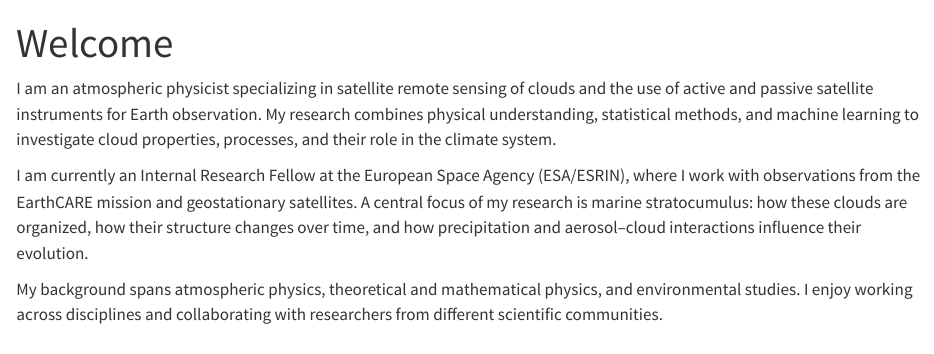
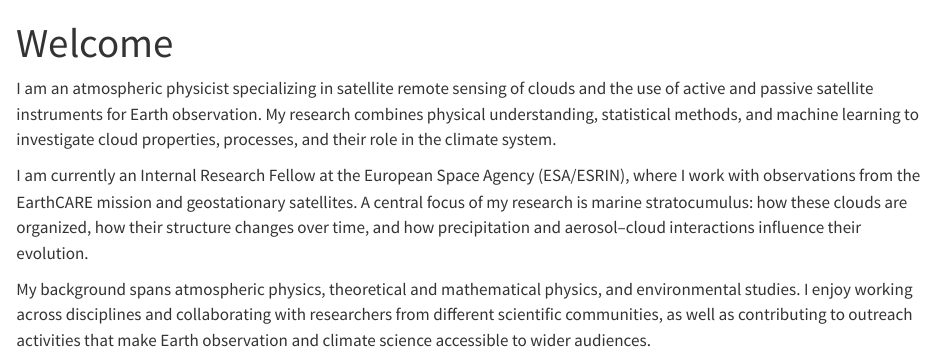
Before and after one commit to johanna-mayer/johanna-mayer, a Quarto document (index.qmd): the page in a window 1100 px wide, from its top. Rendered offline with R 4.5, knitr and Pandoc in place of Quarto, with nearby package versions.

Commit message:
Enhance personal description with outreach activities
Added a note about contributing to outreach activities in climate science.

```diff
--- a/index.qmd
+++ b/index.qmd
@@ -6,4 +6,4 @@ I am an atmospheric physicist specializing in satellite remote sensing of clouds
 
 I am currently an Internal Research Fellow at the European Space Agency (ESA/ESRIN), where I work with observations from the EarthCARE mission and geostationary satellites. A central focus of my research is marine stratocumulus: how these clouds are organized, how their structure changes over time, and how precipitation and aerosol–cloud interactions influence their evolution.
 
-My background spans atmospheric physics, theoretical and mathematical physics, and environmental studies. I enjoy working across disciplines and collaborating with researchers from different scientific communities.
+My background spans atmospheric physics, theoretical and mathematical physics, and environmental studies. I enjoy working across disciplines and collaborating with researchers from different scientific communities, as well as contributing to outreach activities that make Earth observation and climate science accessible to wider audiences.
```
